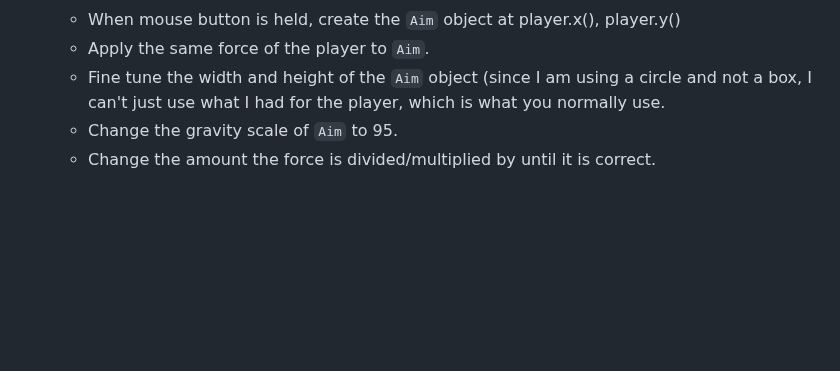
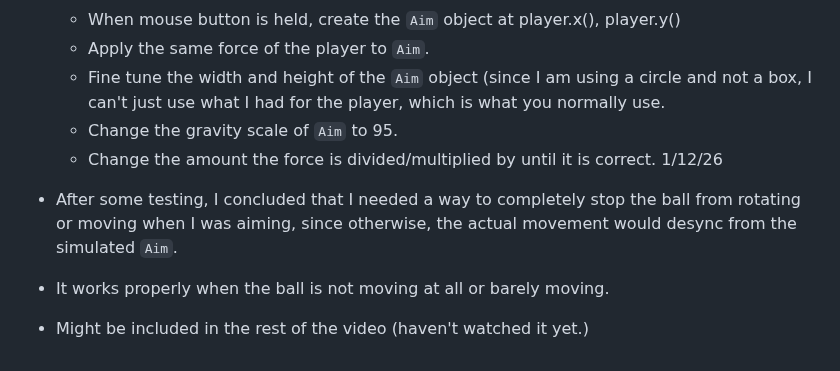
Before and after one commit to williaml4292/sep11-freedom-project, a Markdown page: tool/learning-log.md, the part around the change. Drawn GitHub-style; blank space fills up the shorter version.

Commit message:
1/12/26 mini log

```diff
--- a/tool/learning-log.md
+++ b/tool/learning-log.md
@@ -170,6 +170,10 @@ You can also add new scenes there (levels).
   * Fine tune the width and height of the `Aim` object (since I am using a circle and not a box, I can't just use what I had for the player, which is what you normally use.
   * Change the gravity scale of `Aim` to 95.
   * Change the amount the force is divided/multiplied by until it is correct.
+ 1/12/26
+* After some testing, I concluded that I needed a way to completely stop the ball from rotating or moving when I was aiming, since otherwise, the actual movement would desync from the simulated `Aim`.
+* It works properly when the ball is not moving at all or barely moving.
+* Might be included in the rest of the video (haven't watched it yet.)
 <!--
 * Links you used today (websites, videos, etc)
 * Things you tried, progress you made, etc
```
